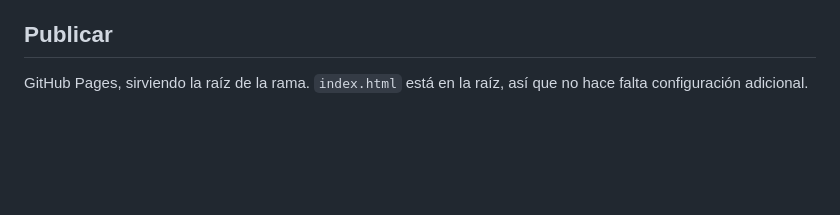
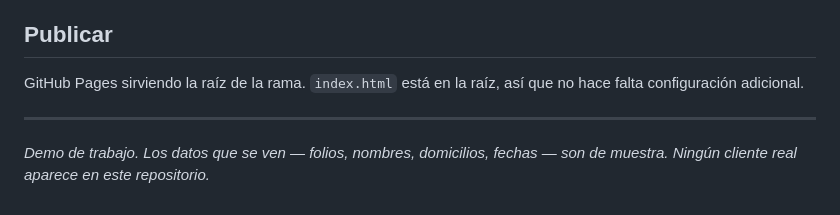
Before and after one commit to GERARDOBR01/MUDANZAS-FLASH-, a Markdown page: README.md, the part around the change printed below. Drawn GitHub-style; blank space fills up the shorter version.

```diff
--- a/README.md
+++ b/README.md
@@ -48,5 +62,10 @@ miniatura.
 
 ## Publicar
 
-GitHub Pages, sirviendo la raíz de la rama. `index.html` está en la raíz, así
-que no hace falta configuración adicional.
+GitHub Pages sirviendo la raíz de la rama. `index.html` está en la raíz, así que no hace
+falta configuración adicional.
+
+---
+
+*Demo de trabajo. Los datos que se ven — folios, nombres, domicilios, fechas — son de
+muestra. Ningún cliente real aparece en este repositorio.*
```
Also changed, not shown: other parts of README.md (+49 -35 lines), assets/acta-cerrada.png (added), 1 other file.
